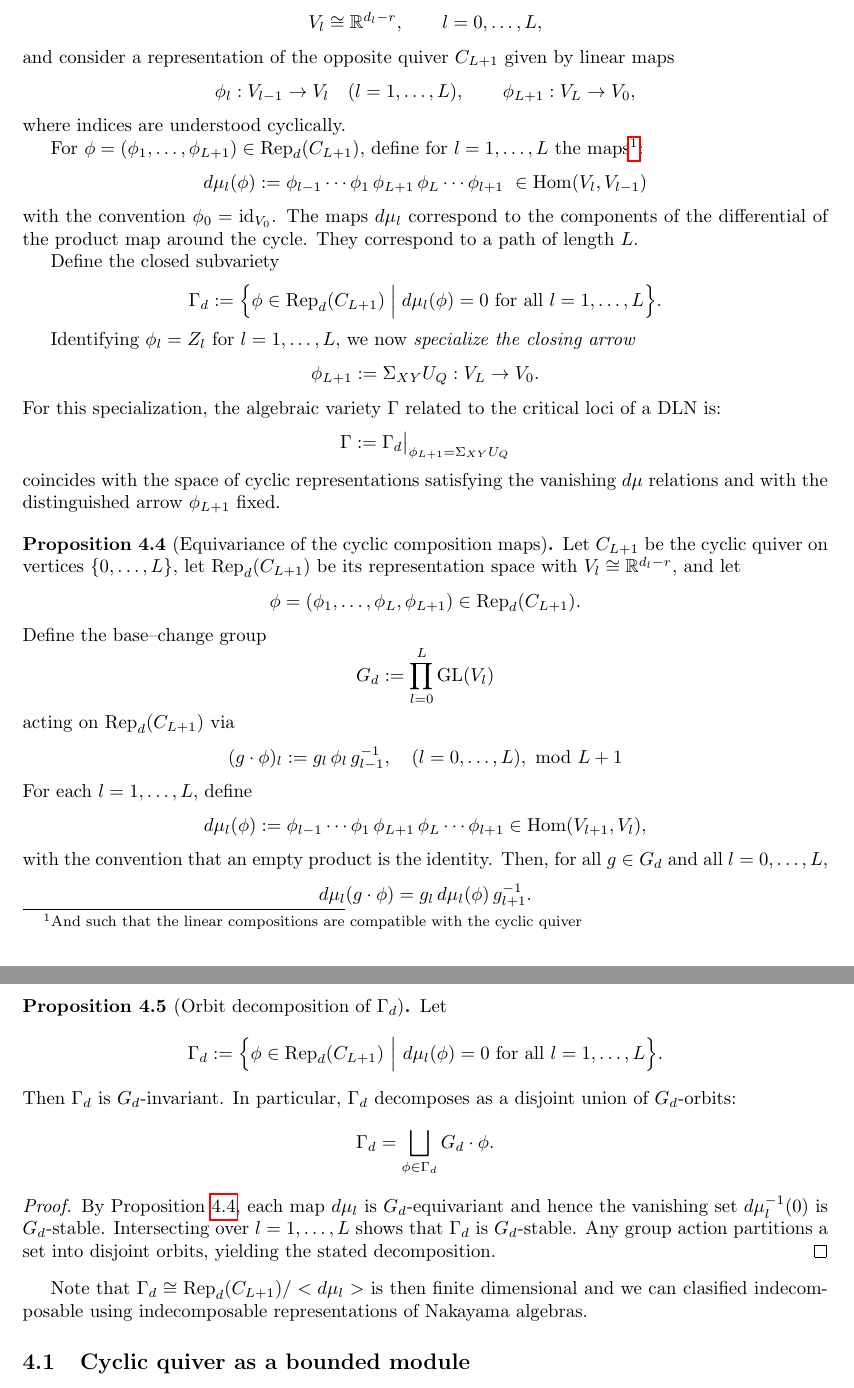
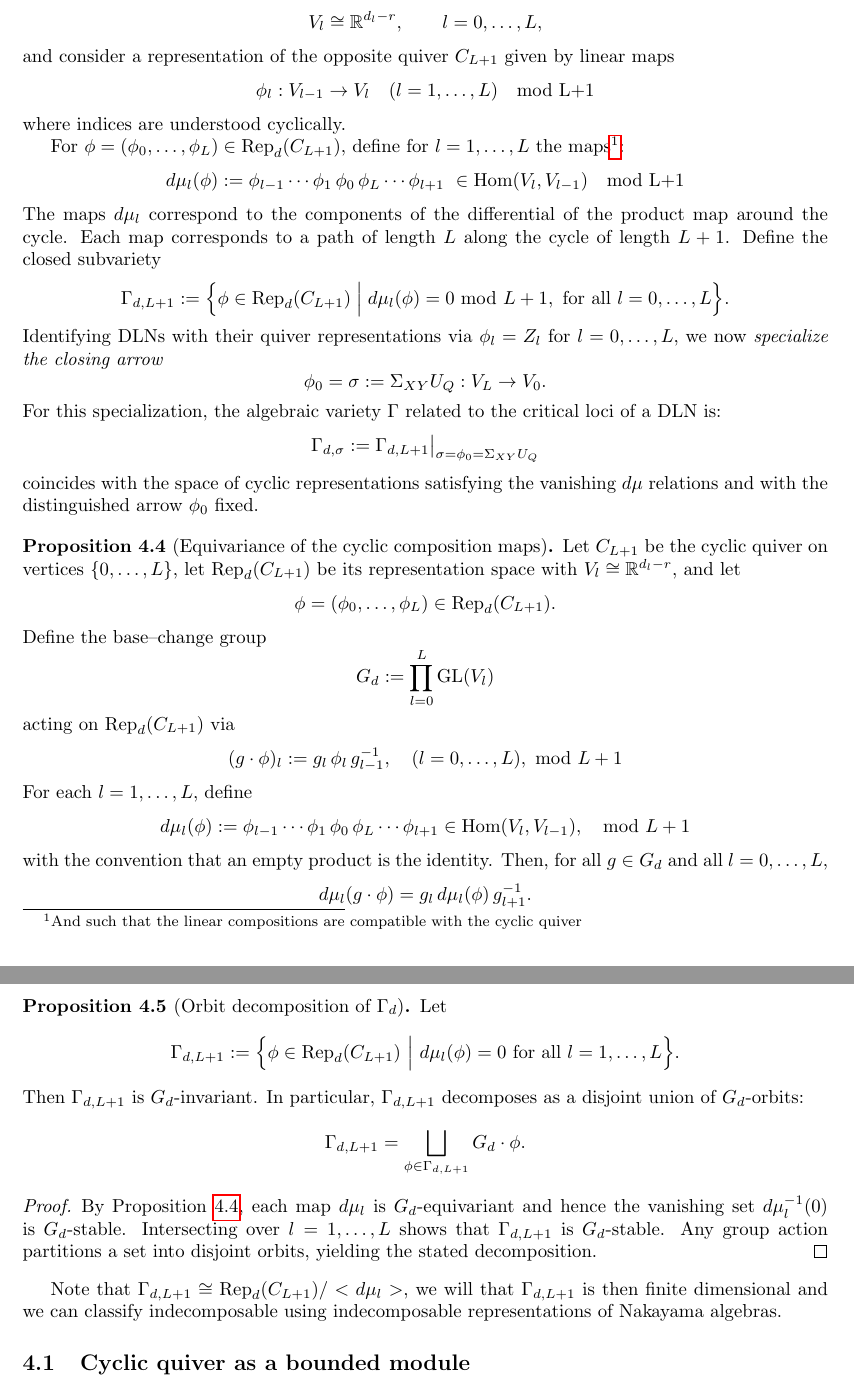
Before and after one commit to gcorlouer/critical_loci_paper, a LaTeX paper (paper.tex): two parts of pages 5 and 6 of 45, joined at a grey line, cut so that both start at the same text. Compiled offline with pdfLaTeX.

Commit message:
cyclic quiver repr

```diff
--- a/paper.tex
+++ b/paper.tex
@@ -290,49 +290,45 @@ Let $r$ be the rank of the student DLN and:
 \]
 and consider a representation of the opposite quiver $C_{L+1}$ given by linear maps
 \[
-    \phi_{l}: V_{l-1}\to V_{l} \quad (l=1,\ldots,L),
-    \qquad
-    \phi_{L+1}: V_{L}\to V_{0},
+    \phi_{l}: V_{l-1}\to V_{l} \quad (l=1,\ldots,L)\quad \text{mod L+1}
 \]
 where indices are understood cyclically.
 
-For $\phi=(\phi_1,\ldots,\phi_{L+1})\in \mathrm{Rep}_d(C_{L+1})$, define for
+For $\phi=(\phi_0,\ldots,\phi_{L})\in \mathrm{Rep}_d(C_{L+1})$, define for
 $l=1,\ldots,L$ the maps\footnote{And such that the linear compositions are compatible with the cyclic quiver}:
 \[
     d\mu_{l}(\phi)
     :=
     \phi_{l-1}\cdots\phi_{1}\,
-    \phi_{L+1}\,
-    \phi_{L}\cdots\phi_{l+1} \ \in\text{Hom}(V_l,V_{l-1})
-\]
-with the convention $\phi_0=\mathrm{id}_{V_0}$.
+    \phi_{0}\,
+    \phi_{L}\cdots\phi_{l+1} \ \in\text{Hom}(V_l,V_{l-1}) \quad \text{mod L+1}
+\]
 The maps $d\mu_l$ correspond to the components of the differential of the product map
-around the cycle. They correspond to a path of length $L$.
-
+around the cycle. Each map corresponds to a path of length $L$ along the cycle of length $L+1$.
 Define the closed subvariety
 \[
-\Gamma_d
+\Gamma_{d,L+1}
 :=
 \Big\{
 \phi\in \mathrm{Rep}_d(C_{L+1})
 \;\Big|\;
 d\mu_l(\phi)=0
-\ \text{for all } l=1,\ldots,L
+\ \text{mod } L+1,
+\ \text{for all } l=0,\ldots,L
 \Big\}.
 \]
-
-Identifying $\phi_l=Z_l$ for $l=1,\ldots,L$, we now \emph{specialize the closing arrow}
-\[
-    \phi_{L+1} := \Sigma_{XY}U_Q : V_L \to V_0.
+Identifying DLNs with their quiver representations via $\phi_l=Z_l$ for $l=0,\ldots,L$, we now \emph{specialize the closing arrow}
+\[
+    \phi_{0} = \sigma:= \Sigma_{XY}U_Q : V_L \to V_0.
 \]
 For this specialization, the algebraic variety $\Gamma$ related to the critical loci of a DLN is:
 \[
-    \Gamma
+    \Gamma_{d,\sigma}
     :=
-    \Gamma_d\big|_{\phi_{L+1}=\Sigma_{XY}U_Q}
+    \Gamma_{d,L+1}\big|_{\sigma=\phi_{0}=\Sigma_{XY}U_Q}
 \]
 coincides with the space of cyclic representations satisfying the vanishing
-$d\mu$ relations and with the distinguished arrow $\phi_{L+1}$ fixed.
+$d\mu$ relations and with the distinguished arrow $\phi_{0}$ fixed.
 \end{proposition}
 
 \begin{figure}[t]
@@ -363,7 +359,7 @@ $d\mu$ relations and with the distinguished arrow $\phi_{L+1}$ fixed.
 \begin{proposition}[Equivariance of the cyclic composition maps]\label{prop:mu-equivariant}
 Let $C_{L+1}$ be the cyclic quiver on vertices $\{0,\ldots,L\}$, let $\mathrm{Rep}_{d}(C_{L+1})$ be its representation space with
 $V_l\cong\mathbb{R}^{d_l-r}$, and let
-\[\phi=(\phi_1,\ldots,\phi_L,\phi_{L+1})\in \Rep_d(C_{L+1}).\]
+\[\phi=(\phi_0,\ldots,\phi_L)\in \Rep_d(C_{L+1}).\]
 Define the base--change group
 \[
 G_d:=\prod_{l=0}^{L} \mathrm{GL}(V_l)
@@ -374,7 +370,7 @@ acting on $\mathrm{Rep}_{d}(C_{L+1})$ via
 \]
 For each $l=1,\ldots,L$, define
 \[
-d\mu_l(\phi) := \phi_{l-1}\cdots\phi_1\,\phi_{L+1}\,\phi_L\cdots\phi_{l+1}\in\mathrm{Hom}(V_{l+1},V_l),
+d\mu_l(\phi) := \phi_{l-1}\cdots\phi_1\,\phi_{0}\,\phi_L\cdots\phi_{l+1}\in\mathrm{Hom}(V_l,V_{l-1}), \quad \text{mod } L+1
 \]
 with the convention that an empty product is the identity.
 Then, for all $g\in G_d$ and all $l=0,\ldots,L$,
@@ -390,18 +386,18 @@ Expand $d\mu_l(g\cdot\phi)$ as a product of the maps $(g\cdot\phi)_i$. Each fact
 \begin{proposition}[Orbit decomposition of $\Gamma_d$]\label{prop:GammaC-orbits}
 Let
 \[
-\Gamma_d:=\Big\{\phi\in \mathrm{Rep}_{d}(C_{L+1})\ \Big|\ d\mu_l(\phi)=0\ \text{for all }l=1,\ldots,L\Big\}.
-\]
-Then $\Gamma_d$ is $G_d$-invariant. In particular, $\Gamma_d$ decomposes as a disjoint union of $G_d$-orbits:
-\[
-\Gamma_d = \bigsqcup_{\phi\in \Gamma_d} G_d\cdot \phi.
+\Gamma_{d,L+1}:=\Big\{\phi\in \mathrm{Rep}_{d}(C_{L+1})\ \Big|\ d\mu_l(\phi)=0\ \text{for all }l=1,\ldots,L\Big\}.
+\]
+Then $\Gamma_{d,L+1}$ is $G_d$-invariant. In particular, $\Gamma_{d,L+1}$ decomposes as a disjoint union of $G_d$-orbits:
+\[
+\Gamma_{d,L+1} = \bigsqcup_{\phi\in \Gamma_{d,L+1}} G_d\cdot \phi.
 \]
 \end{proposition}
 
 \begin{proof}
-By Proposition~\ref{prop:mu-equivariant}, each map $d\mu_l$ is $G_d$-equivariant and hence the vanishing set $d\mu_l^{-1}(0)$ is $G_d$-stable. Intersecting over $l=1,\ldots,L$ shows that $\Gamma_d$ is $G_d$-stable. Any group action partitions a set into disjoint orbits, yielding the stated decomposition.
+By Proposition~\ref{prop:mu-equivariant}, each map $d\mu_l$ is $G_d$-equivariant and hence the vanishing set $d\mu_l^{-1}(0)$ is $G_d$-stable. Intersecting over $l=1,\ldots,L$ shows that $\Gamma_{d,L+1}$ is $G_d$-stable. Any group action partitions a set into disjoint orbits, yielding the stated decomposition.
 \end{proof}
-Note that $\Gamma_d\cong \Rep_d(C_{L+1})/< d\mu_l > $ is then finite dimensional and we can clasified indecomposable using indecomposable representations of Nakayama algebras.
+Note that $\Gamma_{d,L+1}\cong \Rep_d(C_{L+1})/< d\mu_l > $, we will that $\Gamma_{d,L+1}$ is then finite dimensional and we can classify indecomposable using indecomposable representations of Nakayama algebras.
 \subsection{Cyclic quiver as a bounded module}
 \begin{definition}[Path algebra]
 Let $Q$ be a quiver. The \emph{path algebra} $kQ$ is the $k$-vector space with basis given by all directed paths in $Q$ (including the trivial paths $e_i$ of length $0$ at each vertex $i$), with multiplication given by concatenation of composable paths and $0$ otherwise, extended by bilinearity.
```
Also changed, not shown: paper.pdf, paper.tex (6 more changed lines).
